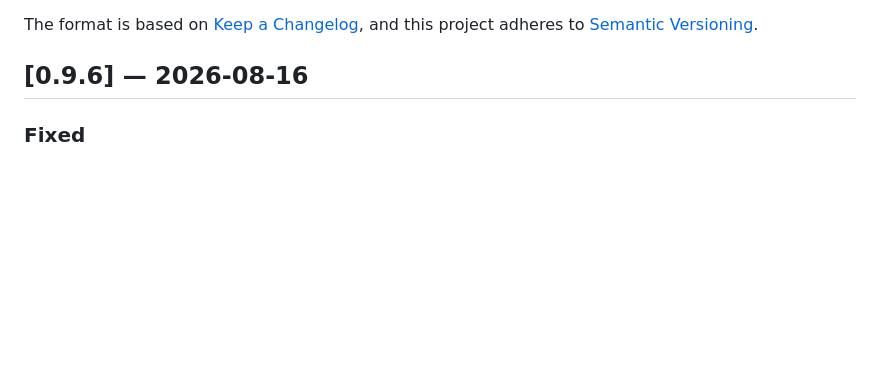
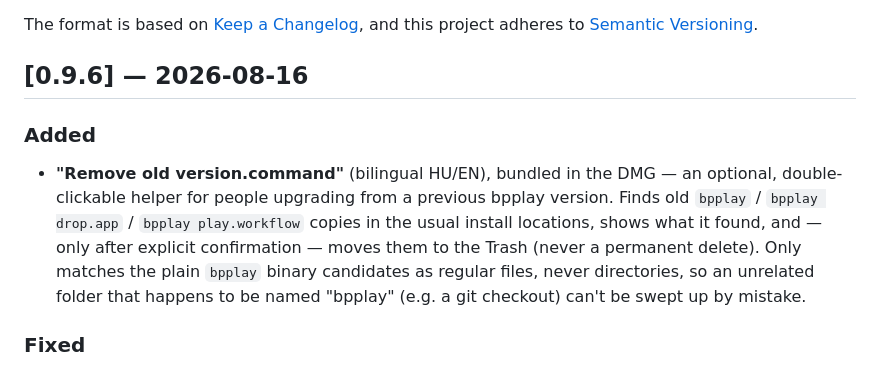
Before and after one commit to ferenckoscso/bpplay, a Markdown page: CHANGELOG.md, the part around the change. Drawn GitHub-style; blank space fills up the shorter version.

Commit message:
Document the upgrade-helper script in CHANGELOG
Co-Authored-By: Claude Sonnet 5 <noreply@anthropic.com>

```diff
--- a/CHANGELOG.md
+++ b/CHANGELOG.md
@@ -4,6 +4,15 @@ The format is based on [Keep a Changelog](https://keepachangelog.com/),
 and this project adheres to [Semantic Versioning](https://semver.org/).
 
 ## [0.9.6] — 2026-08-16
+
+### Added
+- **"Remove old version.command"** (bilingual HU/EN), bundled in the DMG — an optional,
+  double-clickable helper for people upgrading from a previous bpplay version. Finds old
+  `bpplay` / `bpplay drop.app` / `bpplay play.workflow` copies in the usual install locations,
+  shows what it found, and — only after explicit confirmation — moves them to the Trash (never a
+  permanent delete). Only matches the plain `bpplay` binary candidates as regular files, never
+  directories, so an unrelated folder that happens to be named "bpplay" (e.g. a git checkout)
+  can't be swept up by mistake.
 
 ### Fixed
 - The DMG's `bpplay` binary and `bpplay drop.app` shipped without the bpplay logo as their
```
